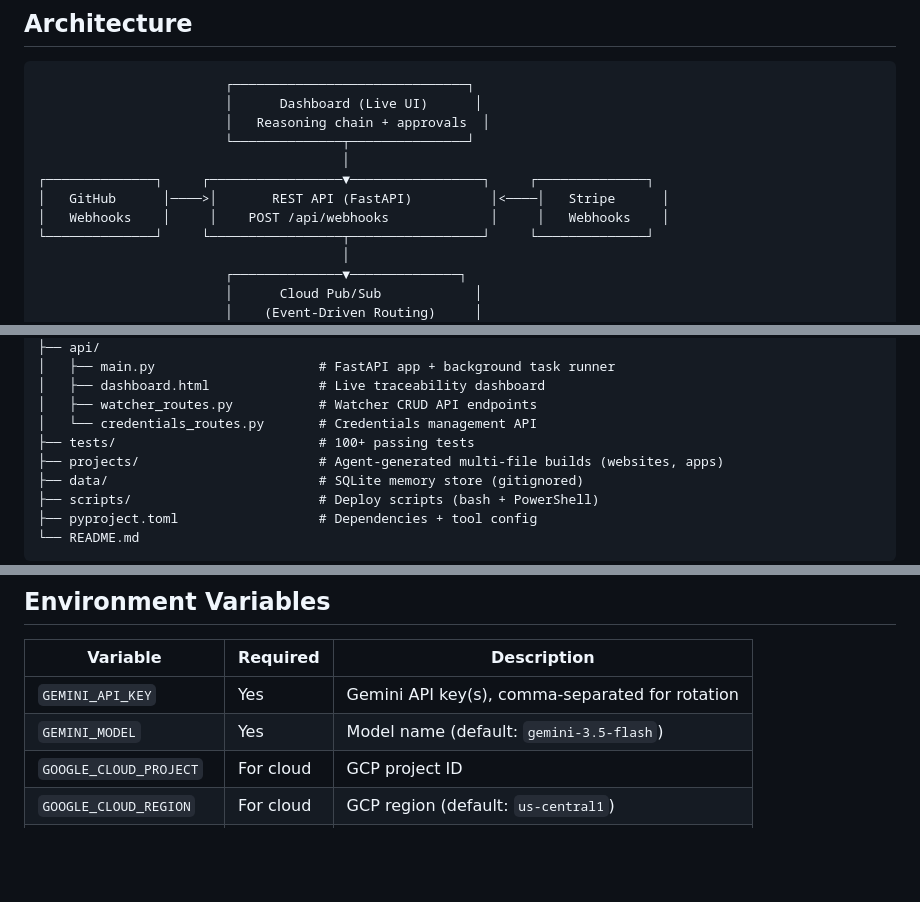
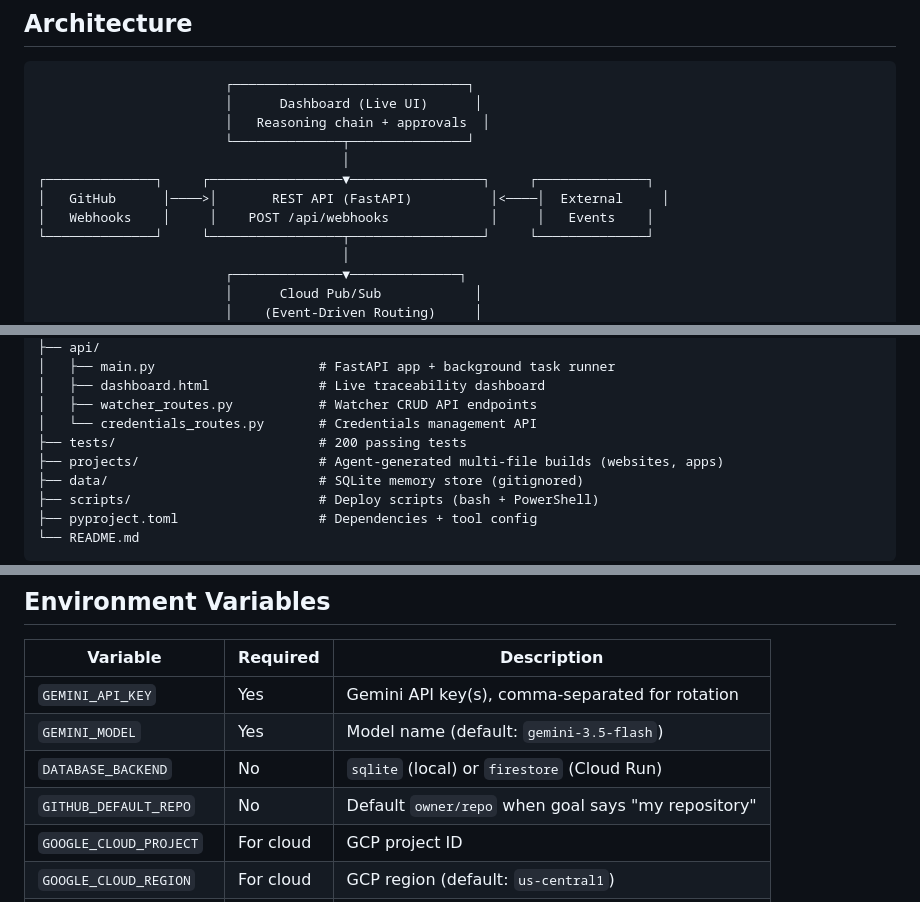
Before and after one commit to tamimlabs/nexusmind-ai, a Markdown page: README.md, 3 parts joined by grey strips. GitHub-like rendering; blank space fills up the shorter version.

Commit message:
docs: fix README inconsistencies
- 100+ -> 200 tests
- Stripe -> External Events in architecture diagram
- add DATABASE_BACKEND + GITHUB_DEFAULT_REPO env vars

```diff
--- a/README.md
+++ b/README.md
@@ -105,8 +105,8 @@ Store task outcome + reflect into memory
                         └──────────────┬───────────────┘
                                        │
 ┌──────────────┐     ┌─────────────────▼─────────────────┐     ┌──────────────┐
-│   GitHub      │────>│       REST API (FastAPI)          │<────│   Stripe      │
-│   Webhooks    │     │    POST /api/webhooks             │     │   Webhooks    │
+│   GitHub      │────>│       REST API (FastAPI)          │<────│  External     │
+│   Webhooks    │     │    POST /api/webhooks             │     │   Events    │
 └──────────────┘     └─────────────────┬─────────────────┘     └──────────────┘
                                        │
                         ┌──────────────▼──────────────┐
@@ -481,7 +481,7 @@ nexusmind-ai/
 │   ├── dashboard.html              # Live traceability dashboard
 │   ├── watcher_routes.py           # Watcher CRUD API endpoints
 │   └── credentials_routes.py       # Credentials management API
-├── tests/                          # 100+ passing tests
+├── tests/                          # 200 passing tests
 ├── projects/                       # Agent-generated multi-file builds (websites, apps)
 ├── data/                           # SQLite memory store (gitignored)
 ├── scripts/                        # Deploy scripts (bash + PowerShell)
@@ -531,6 +531,8 @@ All **200 tests** covering models, memory (hybrid retrieval, HRR, trust scoring)
 |----------|----------|-------------|
 | `GEMINI_API_KEY` | Yes | Gemini API key(s), comma-separated for rotation |
 | `GEMINI_MODEL` | Yes | Model name (default: `gemini-3.5-flash`) |
+| `DATABASE_BACKEND` | No | `sqlite` (local) or `firestore` (Cloud Run) |
+| `GITHUB_DEFAULT_REPO` | No | Default `owner/repo` when goal says "my repository" |
 | `GOOGLE_CLOUD_PROJECT` | For cloud | GCP project ID |
 | `GOOGLE_CLOUD_REGION` | For cloud | GCP region (default: `us-central1`) |
 | `GOOGLE_SEARCH_API_KEY` | No | Google Custom Search API key |
```
